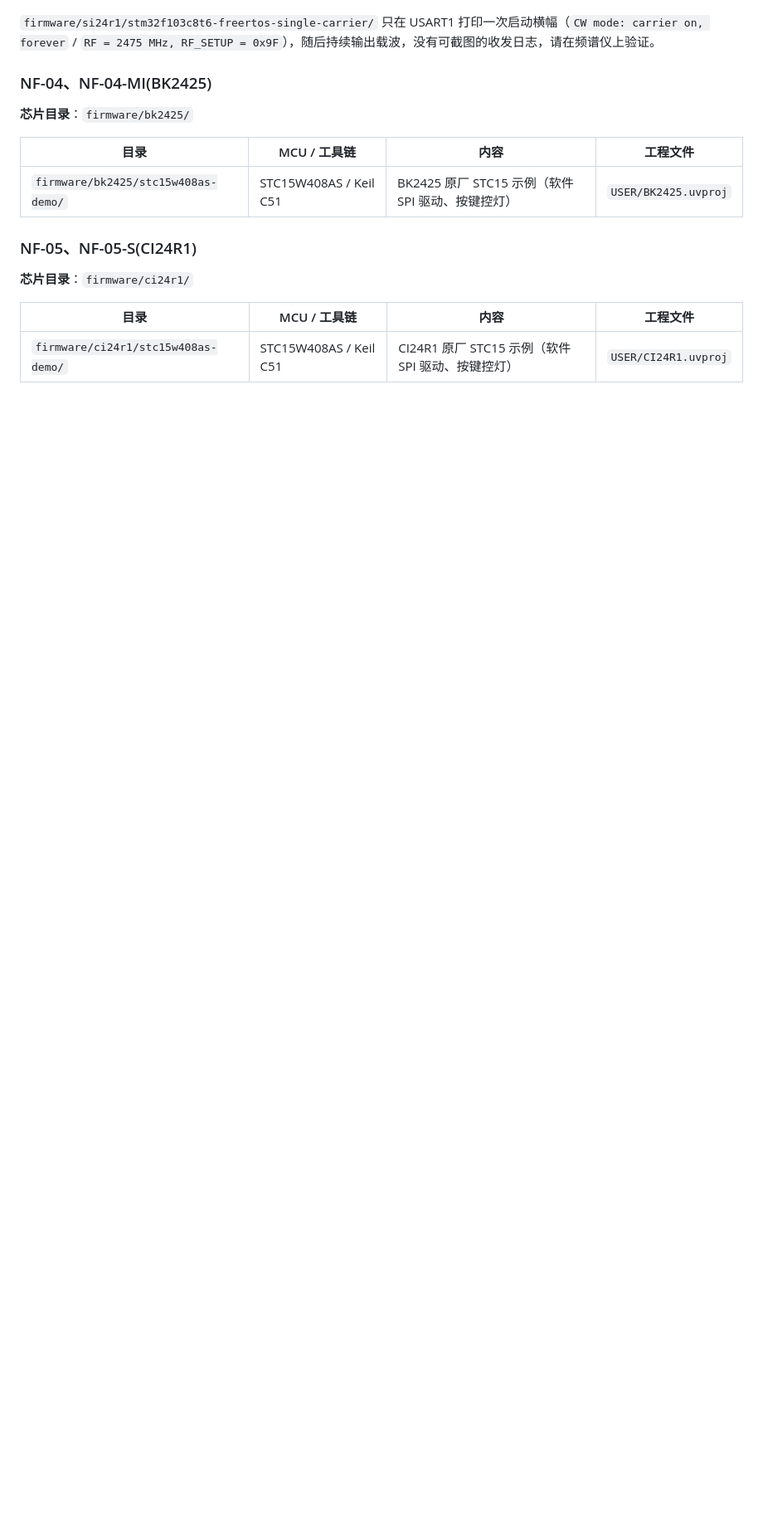
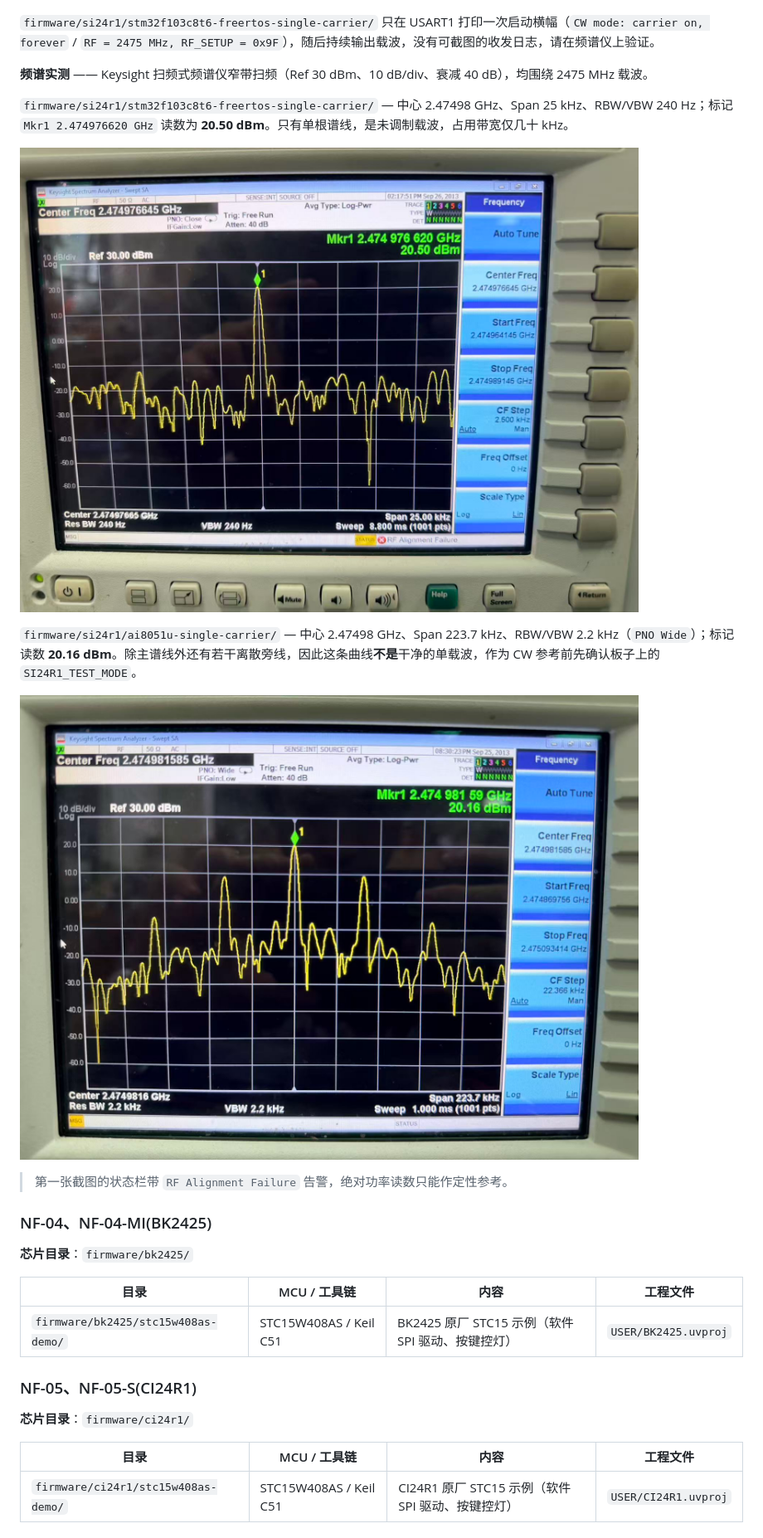
Before and after one commit to Ai-Thinker-AIoT/Ai-Thinker-2.4G-Driver, a Markdown page: README.zh-CN.md, the part around the change. Shown at 83% size. Drawn GitHub-style; pictures changed too: assets/3.jpg (added), assets/4.jpg (added); blank space fills up the shorter version.

```diff
--- a/README.zh-CN.md
+++ b/README.zh-CN.md
@@ -38,6 +38,18 @@
 ![STM32 FreeRTOS SI24R1 双板收发日志](assets/ScreenShot_2026-11-05_174444_181.png)
 
 `firmware/si24r1/stm32f103c8t6-freertos-single-carrier/` 只在 USART1 打印一次启动横幅（`CW mode: carrier on, forever` / `RF = 2475 MHz, RF_SETUP = 0x9F`），随后持续输出载波，没有可截图的收发日志，请在频谱仪上验证。
+
+**频谱实测** —— Keysight 扫频式频谱仪窄带扫频（Ref 30 dBm、10 dB/div、衰减 40 dB），均围绕 2475 MHz 载波。
+
+`firmware/si24r1/stm32f103c8t6-freertos-single-carrier/` — 中心 2.47498 GHz、Span 25 kHz、RBW/VBW 240 Hz；标记 `Mkr1 2.474976620 GHz` 读数为 **20.50 dBm**。只有单根谱线，是未调制载波，占用带宽仅几十 kHz。
+
+![STM32 CW 载波，Span 25 kHz](assets/3.jpg)
+
+`firmware/si24r1/ai8051u-single-carrier/` — 中心 2.47498 GHz、Span 223.7 kHz、RBW/VBW 2.2 kHz（`PNO Wide`）；标记读数 **20.16 dBm**。除主谱线外还有若干离散旁线，因此这条曲线**不是**干净的单载波，作为 CW 参考前先确认板子上的 `SI24R1_TEST_MODE`。
+
+![AI8051U 载波，Span 223.7 kHz](assets/4.jpg)
+
+> 第一张截图的状态栏带 `RF Alignment Failure` 告警，绝对功率读数只能作定性参考。
 
 ### NF-04、NF-04-MI(BK2425)
 
```
Also changed, not shown: README.md (+12 -0 lines), 2 other files.
